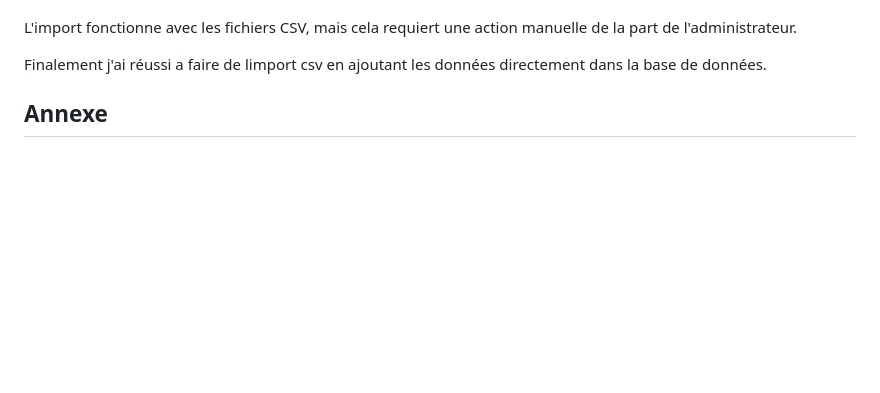
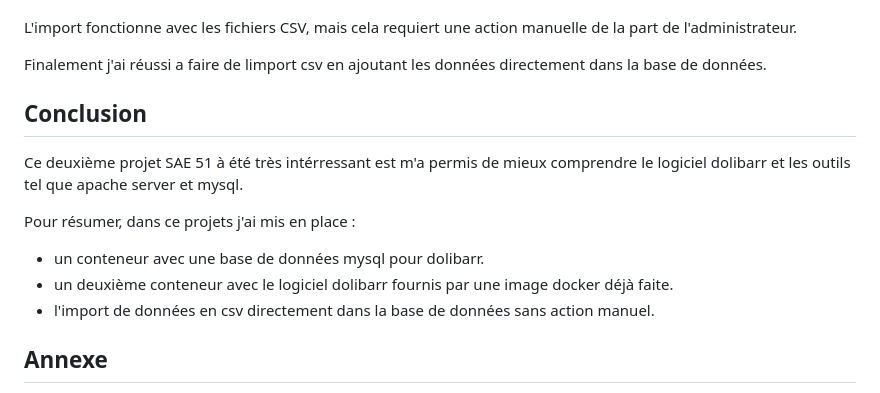
Before and after one commit to Cartical/SAE51, a Markdown page: projet2/SAE51-2.md, the part around the change. Drawn GitHub-style; blank space fills up the shorter version.

```diff
--- a/projet2/SAE51-2.md
+++ b/projet2/SAE51-2.md
@@ -75,6 +75,15 @@ L'import fonctionne avec les fichiers CSV, mais cela requiert une action manuell
 
 Finalement j'ai réussi a faire de limport csv en ajoutant les données directement dans la base de données.
 
+## Conclusion
+
+Ce deuxième projet SAE 51 à été très intérressant est m'a permis de mieux comprendre le logiciel dolibarr et les outils tel que apache server et mysql.
+
+Pour résumer, dans ce projets j'ai mis en place :
+  - un conteneur avec une base de données mysql pour dolibarr.
+  - un deuxième conteneur avec le logiciel dolibarr fournis par une image docker déjà faite.
+  - l'import de données en csv directement dans la base de données sans action manuel.
+
 
 ## Annexe
 - [Lien Doc Dolibarr](https://wiki.dolibarr.org/index.php?title=Home)
```
